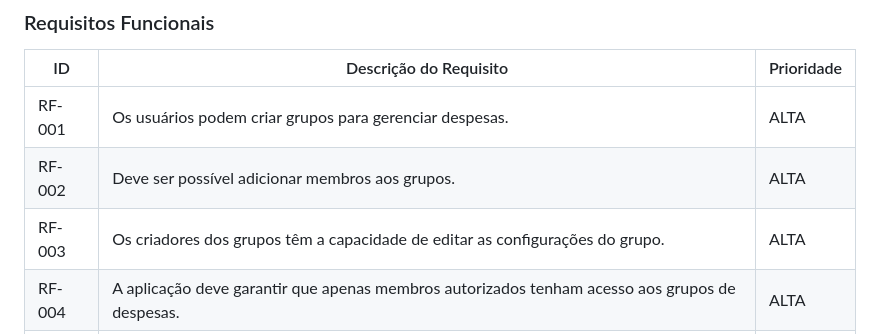
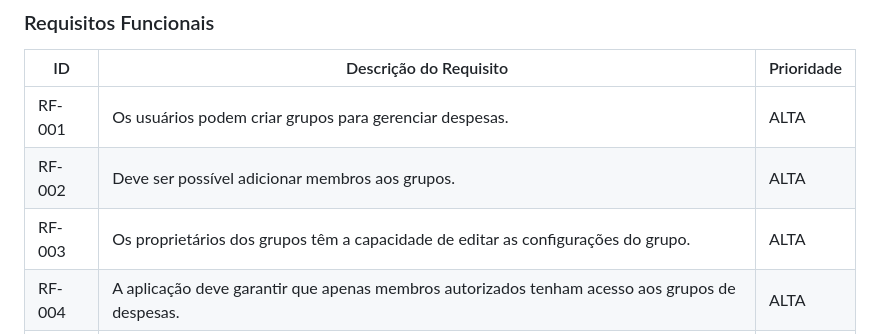
Before and after one commit to ICEI-PUC-Minas-PMV-SI/pmv-si-2024-1-pe6-t1-g3-gestao-de-despesas, a Markdown page: docs/contexto.md, the part around the change. Rendered like a GitHub page.

Commit message:
Update contexto.md
Ajuste de texto

```diff
--- a/docs/contexto.md
+++ b/docs/contexto.md
@@ -180,7 +180,7 @@ As tabelas que se seguem apresentam os requisitos funcionais e não funcionais q
 |------|-----------------------------------------|----|
 |RF-001| Os usuários podem criar grupos para gerenciar despesas. | ALTA |
 |RF-002| Deve ser possível adicionar membros aos grupos.  | ALTA |
-|RF-003| Os criadores dos grupos têm a capacidade de editar as configurações do grupo. | ALTA |
+|RF-003| Os proprietários dos grupos têm a capacidade de editar as configurações do grupo. | ALTA |
 |RF-004| A aplicação deve garantir que apenas membros autorizados tenham acesso aos grupos de despesas.   | ALTA |
 |RF-006| Os usuários devem ser capazes de registrar despesas, indicando o valor, a descrição e a data. | ALTA |
 |RF-007| Deve ser possível associar uma despesa a um grupo específico.  | ALTA |
```
